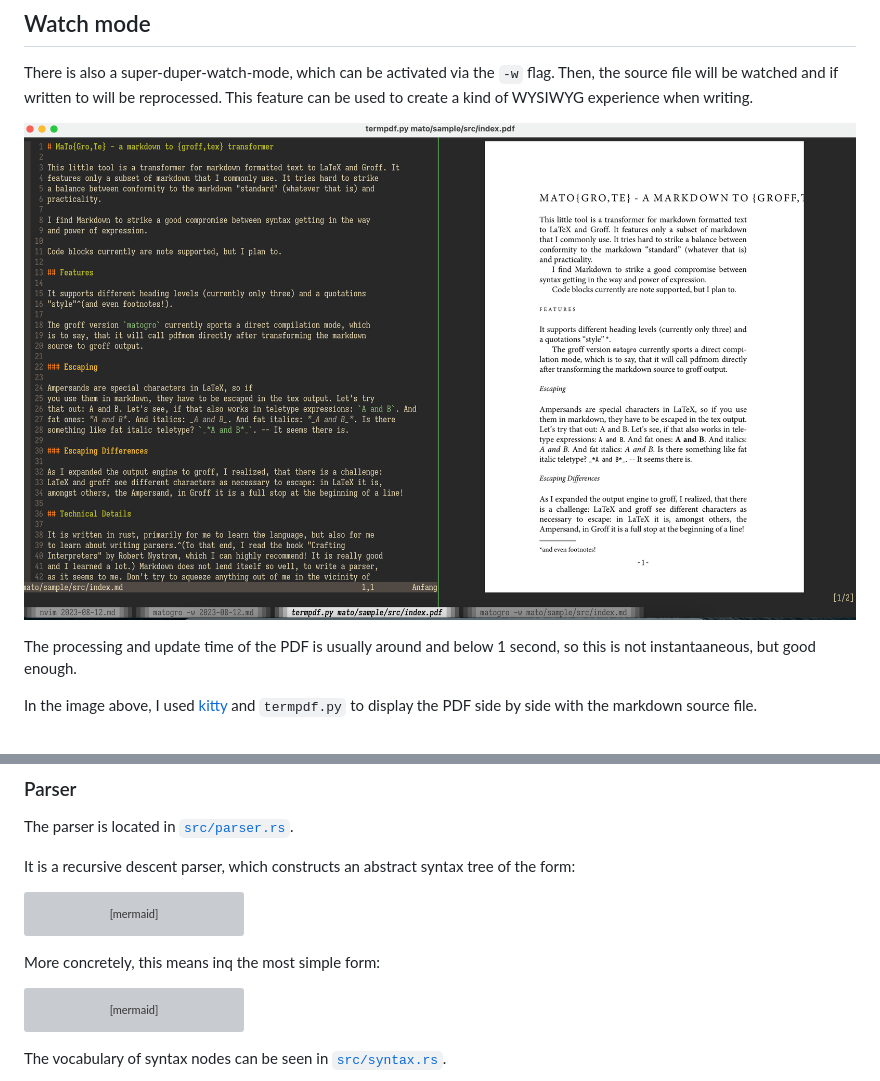
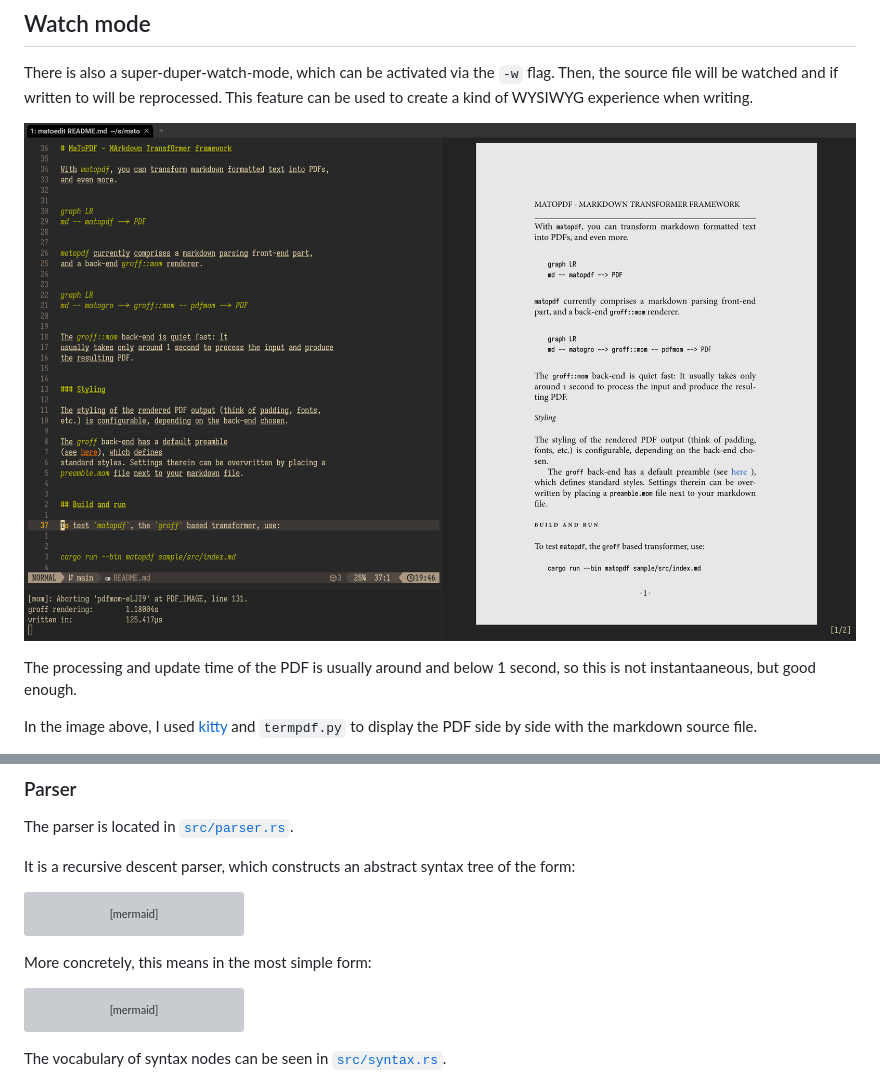
Before and after one commit to sschober/mato, a Markdown page: README.md, 2 parts joined by grey strips. Rendered like a GitHub page; pictures changed too: doc/WYSIWYG-editing.png; grey boxes are pictures that could not be loaded.

Commit message:
exchange wysiwyg screenshot

````diff
--- a/README.md
+++ b/README.md
@@ -107,7 +107,7 @@ T1 --> T2 & T3
 T3 --> T4 & T5
 ```
 
-More concretely, this means inq the most simple form:
+More concretely, this means in the most simple form:
 
 ```mermaid
 graph TD
````
Also changed, not shown: 1 other file.
